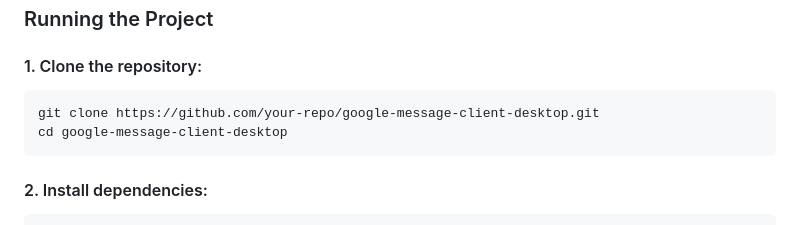
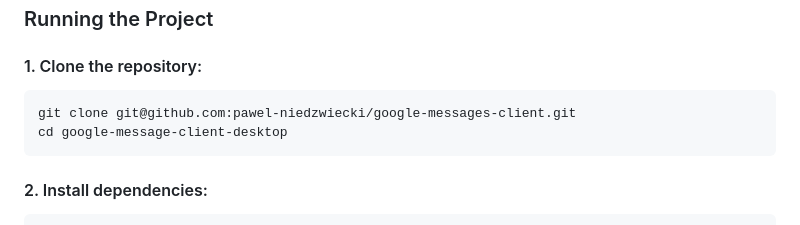
Before and after one commit to pawel-niedzwiecki/google-messages-client, a Markdown page: README.md, the part around the change. Rendered like a GitHub page.

Commit message:
fix: readme.md

````diff
--- a/README.md
+++ b/README.md
@@ -112,7 +112,7 @@ npm install -g yarn
 #### 1. Clone the repository:
 
 ```sh
-git clone https://github.com/your-repo/google-message-client-desktop.git
+git clone git@github.com:pawel-niedzwiecki/google-messages-client.git
 cd google-message-client-desktop
 ```
 
````
